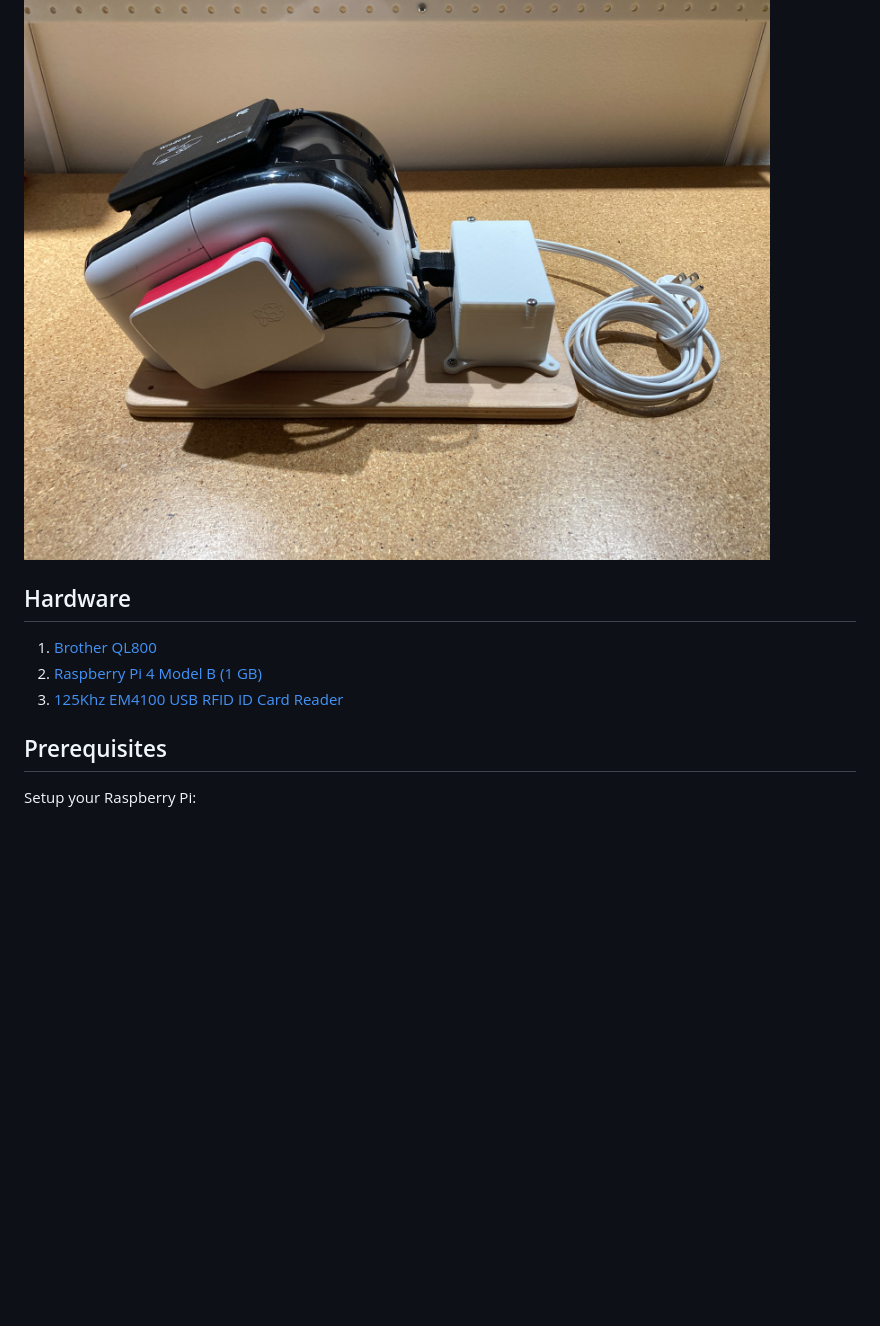
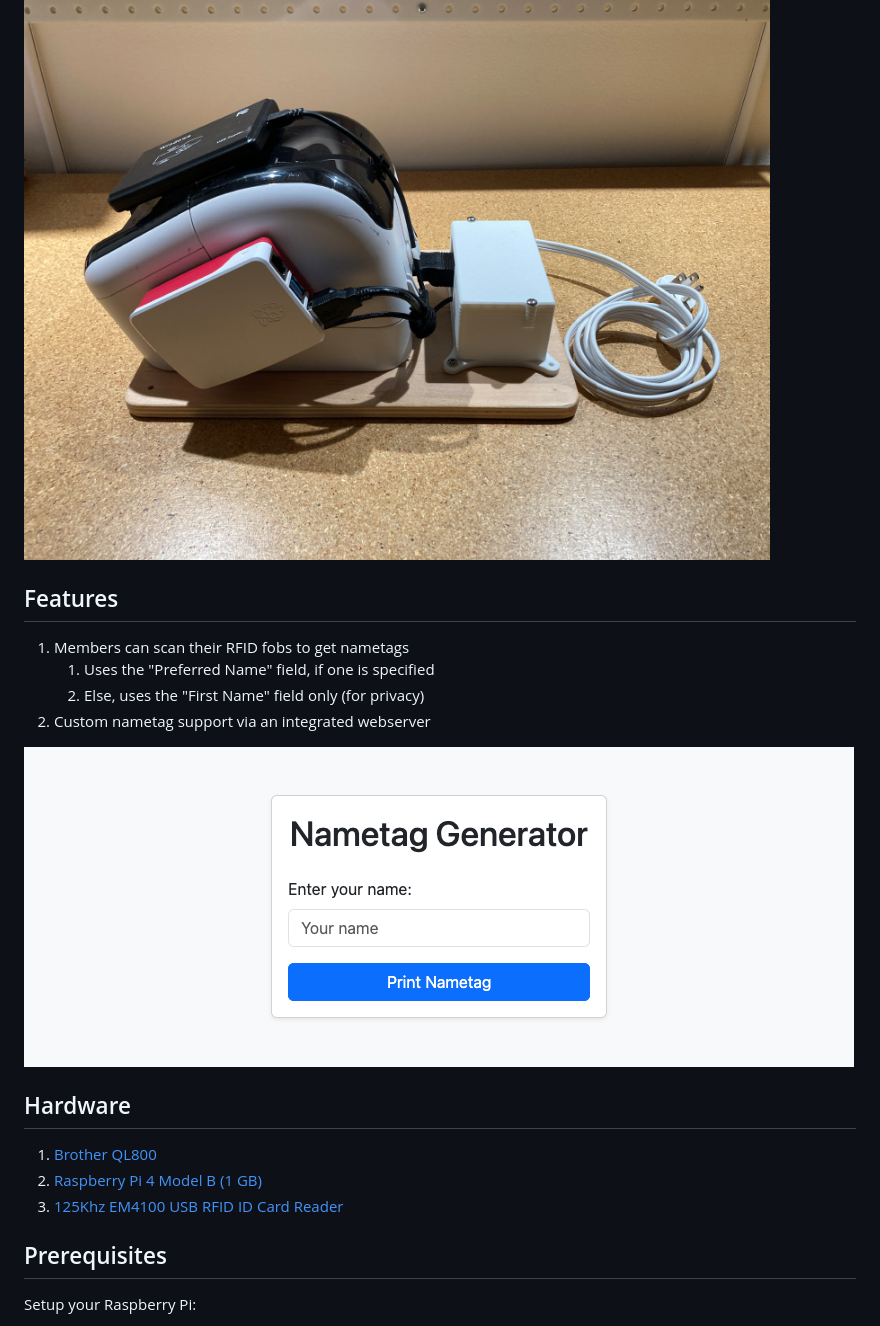
Before and after one commit to pumpingstationone/nametag-printer, a Markdown page: README.md, the part around the change. GitHub-like rendering; pictures changed too: docs/webserver-form.png (added); blank space fills up the shorter version.

Commit message:
Document features and webserver

```diff
--- a/README.md
+++ b/README.md
@@ -1,12 +1,24 @@
 # PS:1 Nametag Printer
 
 ![Photo of the nametag printer](docs/nametag-printer.jpg)
+
+
+## Features
+
+1. Members can scan their RFID fobs to get nametags
+    1. Uses the "Preferred Name" field, if one is specified
+    2. Else, uses the "First Name" field only (for privacy)
+2. Custom nametag support via an integrated webserver
+
+![Screenshot of the custom nametag form](docs/webserver-form.png)
+
 
 ## Hardware
 
 1. [Brother QL800](https://www.brother-usa.com/products/ql800)
 2. [Raspberry Pi 4 Model B (1 GB)](https://wiki.geekworm.com/Raspberry_Pi_4_Model_B)
 3. [125Khz EM4100 USB RFID ID Card Reader](https://www.amazon.com/dp/B01MZYYDUV)
+
 
 ## Prerequisites
 
```
